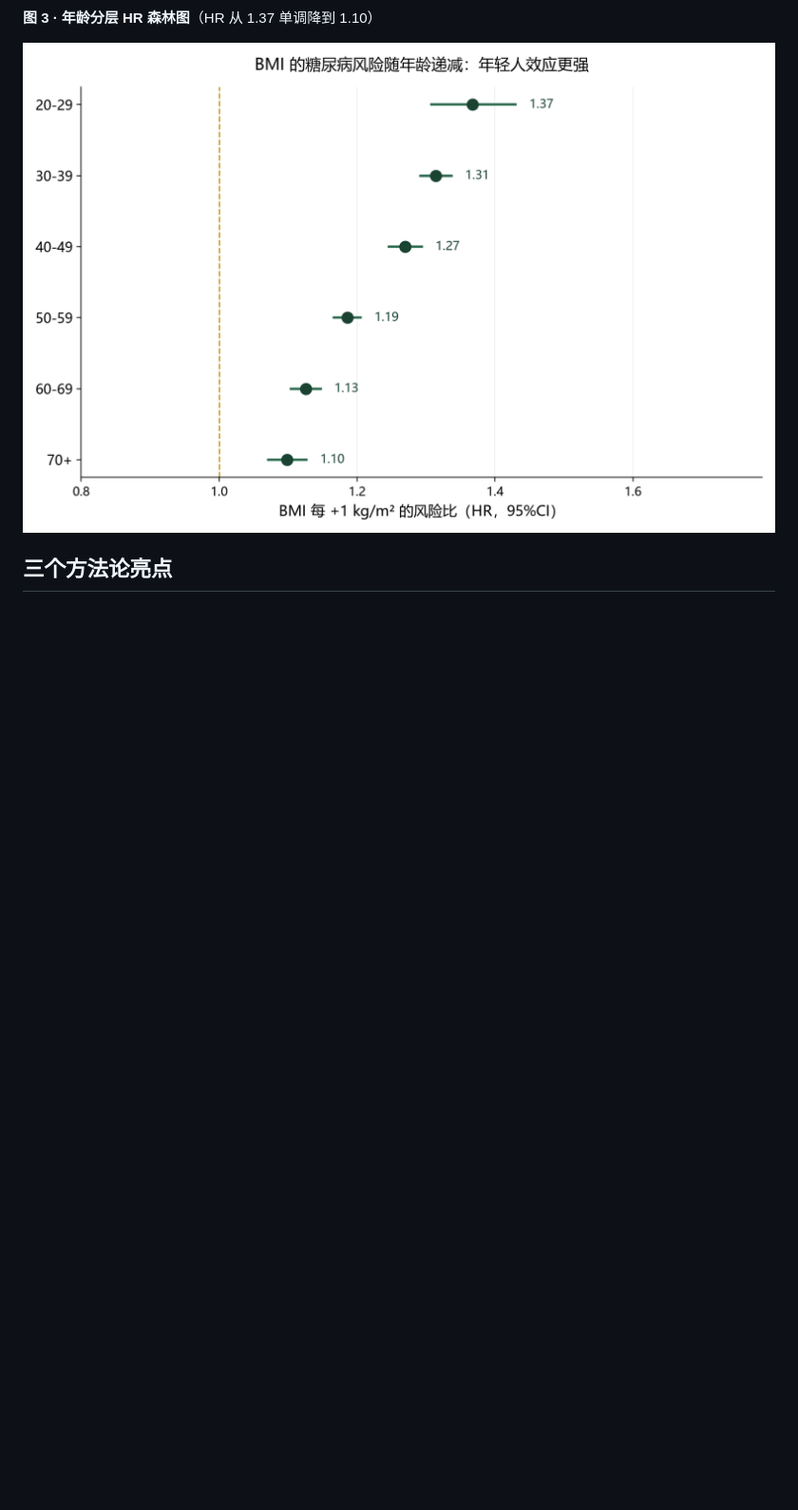
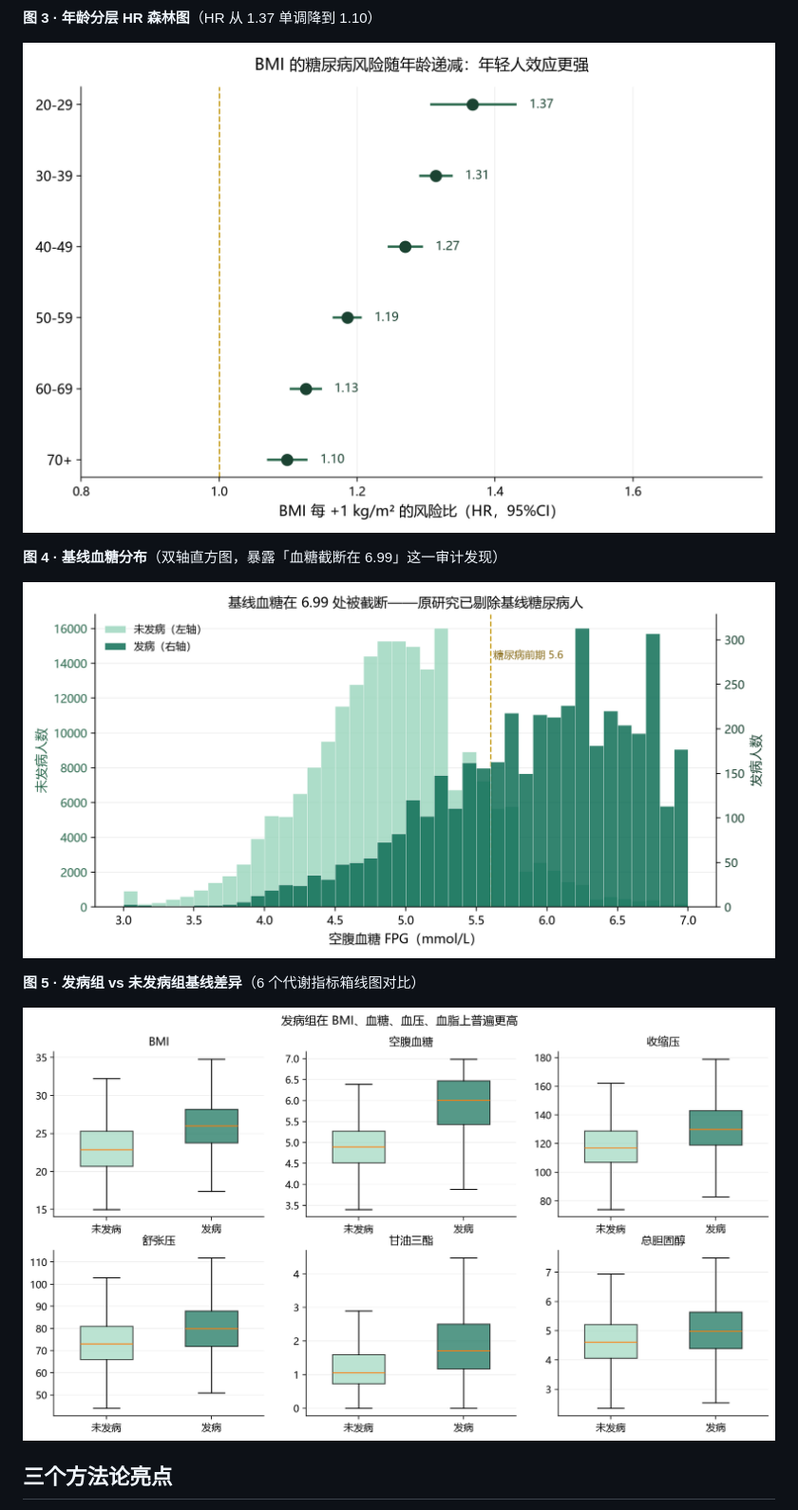
Before and after one commit to Chen102904/diabetes-analysis, a Markdown page: README.md, the part around the change. Shown at 95% size. Rendered like a GitHub page; pictures changed too: images/china_fig4_血糖分布.png (added), images/china_fig5_箱线图.png (added); blank space fills up the shorter version.

```diff
--- a/README.md
+++ b/README.md
@@ -66,6 +66,14 @@ streamlit run 04_app.py
 
 ![年龄分层HR](images/china_fig3_年龄分层HR.png)
 
+**图 4 · 基线血糖分布**（双轴直方图，暴露「血糖截断在 6.99」这一审计发现）
+
+![血糖分布](images/china_fig4_血糖分布.png)
+
+**图 5 · 发病组 vs 未发病组基线差异**（6 个代谢指标箱线图对比）
+
+![箱线图](images/china_fig5_箱线图.png)
+
 ## 三个方法论亮点
 
 1. **分析计划写成代码**（`c2_plan.py`）——跑数据前写死研究问题、模型序列、敏感性清单，杜绝"跑完再换模型凑显著"。
```
Also changed, not shown: powerbi/PowerBI接入指南.md (added, +110 -0 lines), 6 other files.
